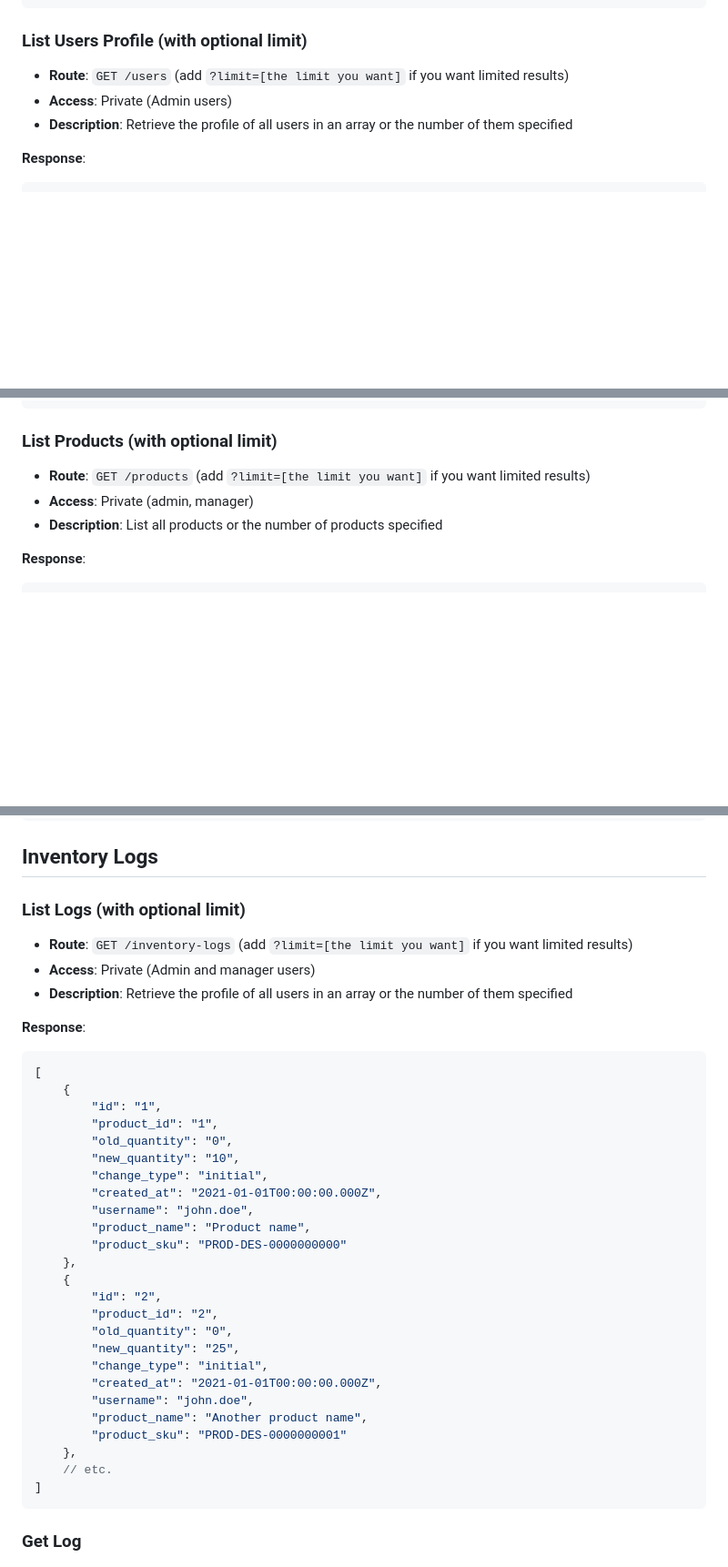
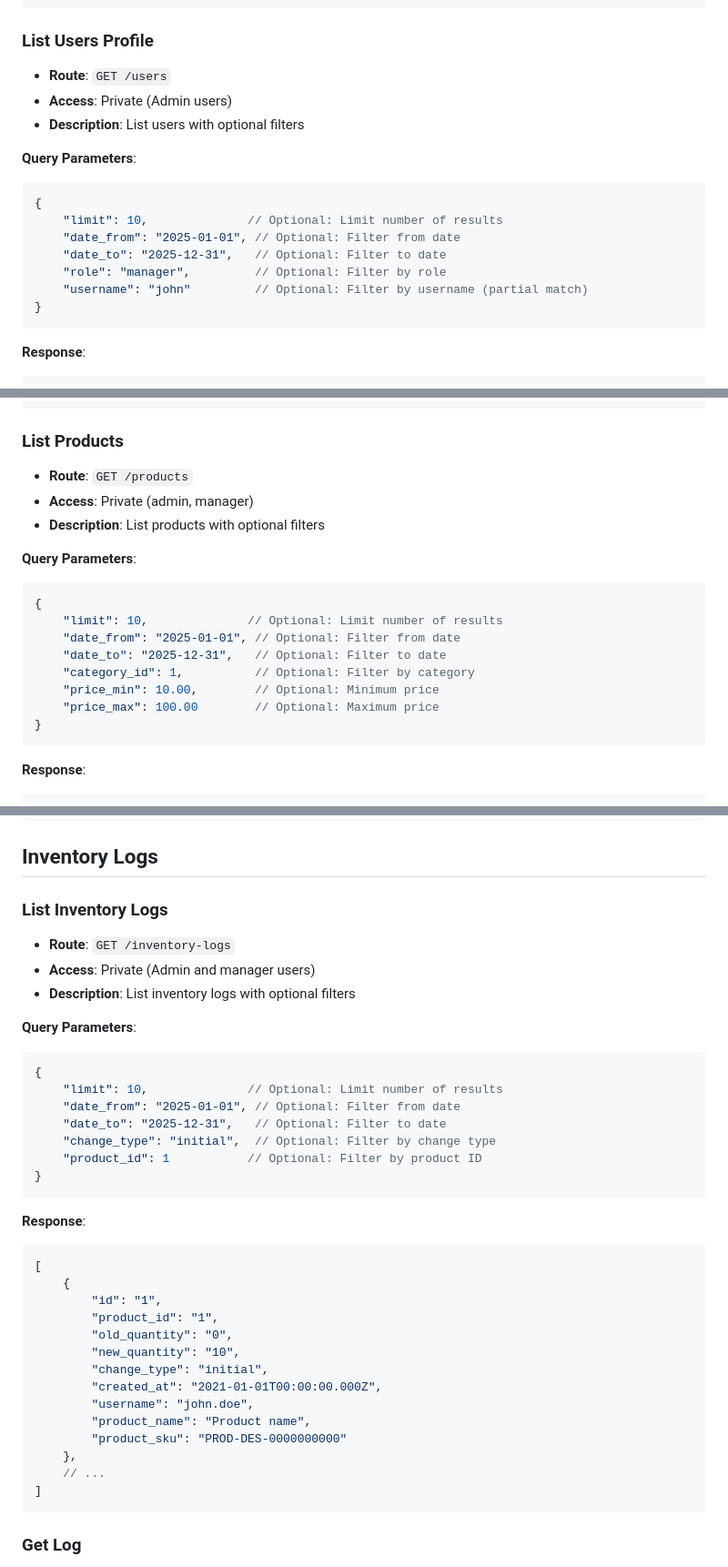
Before and after one commit to mtkuwav/manage-my-stocks, a Markdown page: DOCUMENTATION.md, 3 parts joined by grey strips. Shown at 91% size. GitHub-like rendering; blank space fills up the shorter version.

````diff
--- a/DOCUMENTATION.md
+++ b/DOCUMENTATION.md
@@ -248,10 +331,21 @@ The API uses a JWT (JSON Web Token) based authentication system with refresh tok
 }
 ```
 
-### List Users Profile (with optional limit)
-- **Route**: `GET /users` (add `?limit=[the limit you want]` if you want limited results)
+### List Users Profile
+- **Route**: `GET /users`
 - **Access**: Private (Admin users)
-- **Description**: Retrieve the profile of all users in an array or the number of them specified
+- **Description**: List users with optional filters
+
+**Query Parameters**:
+```json
+{
+    "limit": 10,              // Optional: Limit number of results
+    "date_from": "2025-01-01", // Optional: Filter from date
+    "date_to": "2025-12-31",   // Optional: Filter to date
+    "role": "manager",         // Optional: Filter by role
+    "username": "john"         // Optional: Filter by username (partial match)
+}
+```
 
 **Response**:
 ```json
@@ -395,10 +489,22 @@ The API uses a JWT (JSON Web Token) based authentication system with refresh tok
 }
 ```
 
-### List Products (with optional limit)
-- **Route**: `GET /products` (add `?limit=[the limit you want]` if you want limited results)
+### List Products
+- **Route**: `GET /products`
 - **Access**: Private (admin, manager)
-- **Description**: List all products or the number of products specified
+- **Description**: List products with optional filters
+
+**Query Parameters**:
+```json
+{
+    "limit": 10,              // Optional: Limit number of results
+    "date_from": "2025-01-01", // Optional: Filter from date
+    "date_to": "2025-12-31",   // Optional: Filter to date
+    "category_id": 1,          // Optional: Filter by category
+    "price_min": 10.00,        // Optional: Minimum price
+    "price_max": 100.00        // Optional: Maximum price
+}
+```
 
 **Response**:
 ```json
@@ -432,11 +538,21 @@ The API uses a JWT (JSON Web Token) based authentication system with refresh tok
 
 ## Inventory Logs
 
-### List Logs (with optional limit)
+### List Inventory Logs
+- **Route**: `GET /inventory-logs`
+- **Access**: Private (Admin and manager users)
+- **Description**: List inventory logs with optional filters
 
-- **Route**: `GET /inventory-logs` (add `?limit=[the limit you want]` if you want limited results)
-- **Access**: Private (Admin and manager users)
-- **Description**: Retrieve the profile of all users in an array or the number of them specified
+**Query Parameters**:
+```json
+{
+    "limit": 10,              // Optional: Limit number of results
+    "date_from": "2025-01-01", // Optional: Filter from date
+    "date_to": "2025-12-31",   // Optional: Filter to date
+    "change_type": "initial",  // Optional: Filter by change type
+    "product_id": 1           // Optional: Filter by product ID
+}
+```
 
 **Response**:
 ```json
@@ -452,18 +568,7 @@ The API uses a JWT (JSON Web Token) based authentication system with refresh tok
         "product_name": "Product name",
         "product_sku": "PROD-DES-0000000000"
     },
-    {
-        "id": "2",
-        "product_id": "2",
-        "old_quantity": "0",
-        "new_quantity": "25",
-        "change_type": "initial",
-        "created_at": "2021-01-01T00:00:00.000Z",
-        "username": "john.doe",
-        "product_name": "Another product name",
-        "product_sku": "PROD-DES-0000000001"
-    },
-    // etc.
+    // ...
 ]
 ```
 
````
Also changed, not shown: other parts of DOCUMENTATION.md (+100 -5 lines).
